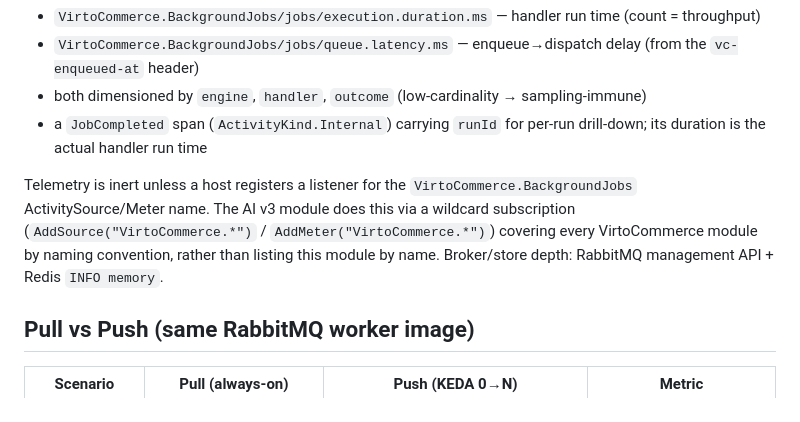
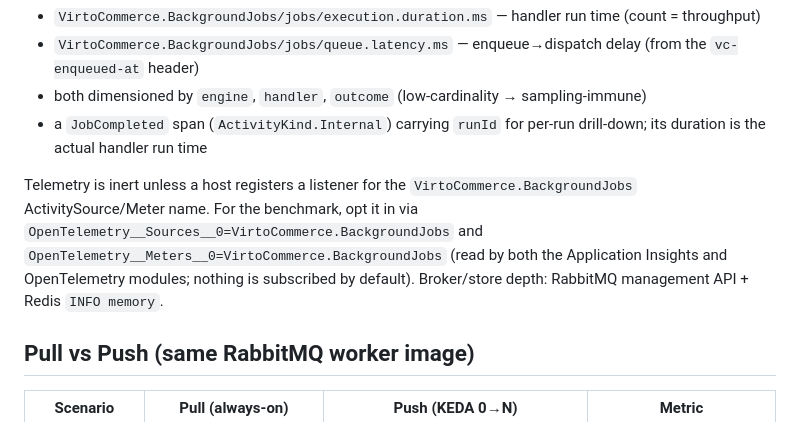
Before and after one commit to VirtoCommerce/vc-module-background-jobs, a Markdown page: docs/benchmark-plan.md, the part around the change. Drawn GitHub-style.

```diff
--- a/docs/benchmark-plan.md
+++ b/docs/benchmark-plan.md
@@ -46,9 +46,9 @@ from the shared dispatcher (`JobTelemetry`) via the standard OpenTelemetry `Acti
   handler run time
 
 Telemetry is inert unless a host registers a listener for the `VirtoCommerce.BackgroundJobs` ActivitySource/Meter
-name. The AI v3 module does this via a wildcard subscription (`AddSource("VirtoCommerce.*")` /
-`AddMeter("VirtoCommerce.*")`) covering every VirtoCommerce module by naming convention, rather than listing this
-module by name. Broker/store depth: RabbitMQ management API + Redis `INFO memory`.
+name. For the benchmark, opt it in via `OpenTelemetry__Sources__0=VirtoCommerce.BackgroundJobs` and
+`OpenTelemetry__Meters__0=VirtoCommerce.BackgroundJobs` (read by both the Application Insights and OpenTelemetry
+modules; nothing is subscribed by default). Broker/store depth: RabbitMQ management API + Redis `INFO memory`.
 
 ## Pull vs Push (same RabbitMQ worker image)
 
```
Also changed, not shown: README.md (+10 -5 lines).
